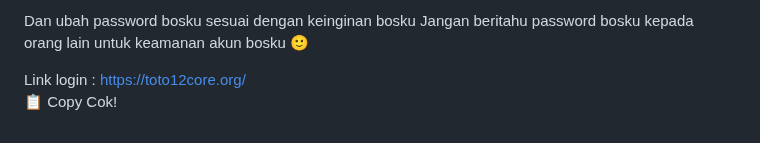
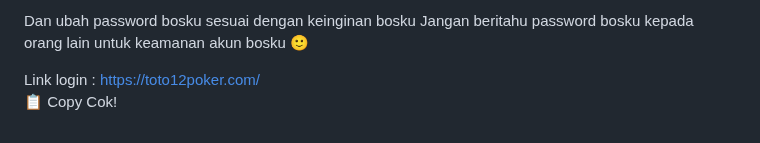
Before and after one commit to les-tech7/reset, a Markdown page: README.md, the part around the change. Drawn GitHub-style.

```diff
--- a/README.md
+++ b/README.md
@@ -171,7 +171,7 @@ password:
 Dan ubah password bosku sesuai dengan keinginan bosku
 Jangan beritahu password bosku kepada orang lain untuk keamanan akun bosku 🙂
 
-Link login : https://toto12core.org/
+Link login : https://toto12poker.com/
     </textarea><br />
     <button class="btn-neon copy-btn" onclick="copyAndChangePassword()">📋 Copy Cok!</button>
   </div>
@@ -264,7 +264,7 @@ password: ${password}
 Dan ubah password bosku sesuai dengan keinginan bosku
 Jangan beritahu password bosku kepada orang lain untuk keamanan akun bosku 🙂
 
-Link login :https://toto12core.org/`;
+Link login :https://toto12poker.com/`;
 
       const copyText = document.getElementById("full-text");
       copyText.value = newText;
```
